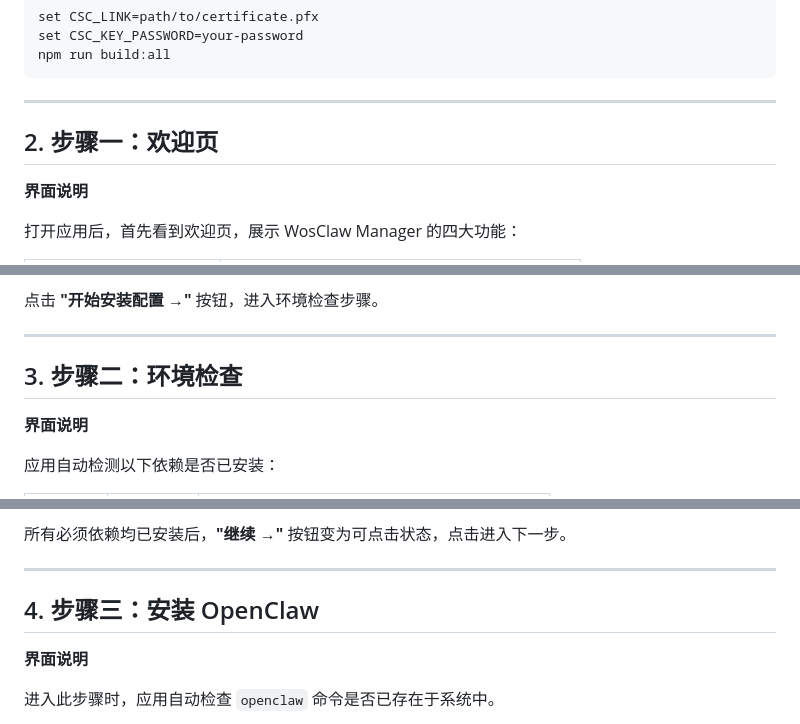
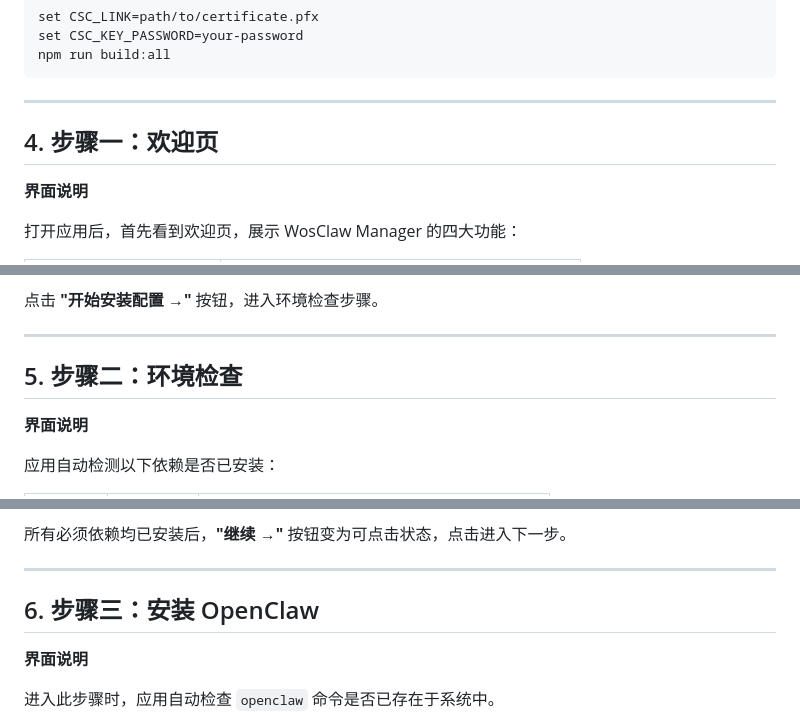
Before and after one commit to coneco-cy/wosclaw_manager, a Markdown page: README.md, 3 parts joined by grey strips. Rendered like a GitHub page.

```diff
--- a/README.md
+++ b/README.md
@@ -160,7 +207,7 @@ npm run build:all
 
 ---
 
-## 2. 步骤一：欢迎页
+## 4. 步骤一：欢迎页
 
 **界面说明**
 
@@ -179,7 +226,7 @@ npm run build:all
 
 ---
 
-## 3. 步骤二：环境检查
+## 5. 步骤二：环境检查
 
 **界面说明**
 
@@ -209,7 +256,7 @@ npm run build:all
 
 ---
 
-## 4. 步骤三：安装 OpenClaw
+## 6. 步骤三：安装 OpenClaw
 
 **界面说明**
 
```
Also changed, not shown: other parts of README.md (+63 -16 lines).
